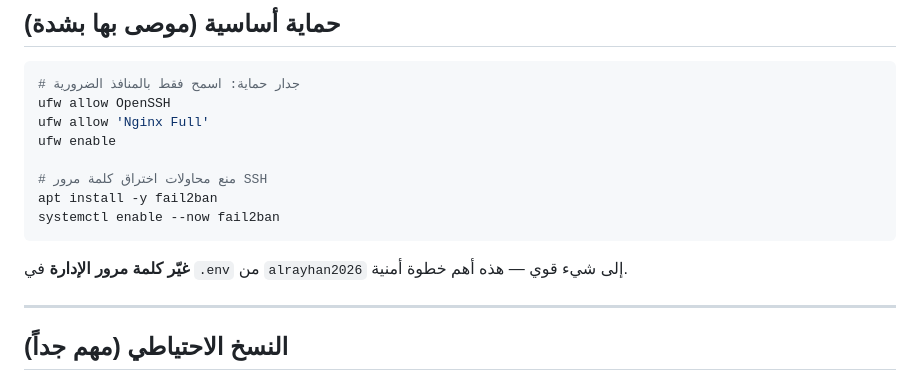
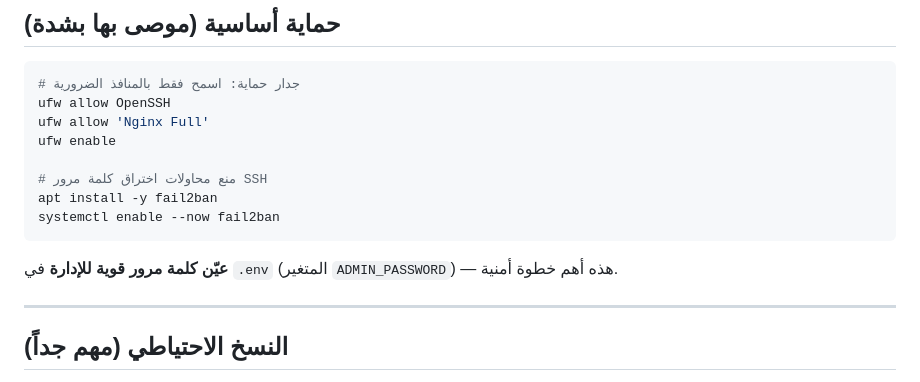
Before and after one commit to engnoordesign/alrayhan-perfumes, a Markdown page: HOSTING-GUIDE.md, the part around the change. GitHub-like rendering.

````diff
--- a/HOSTING-GUIDE.md
+++ b/HOSTING-GUIDE.md
@@ -280,7 +280,7 @@ apt install -y fail2ban
 systemctl enable --now fail2ban
 ```
 
-**غيّر كلمة مرور الإدارة** في `.env` من `alrayhan2026` إلى شيء قوي — هذه أهم خطوة أمنية.
+**عيّن كلمة مرور قوية للإدارة** في `.env` (المتغير `ADMIN_PASSWORD`) — هذه أهم خطوة أمنية.
 
 ---
 
````
Also changed, not shown: README.md (+7 -6 lines).
